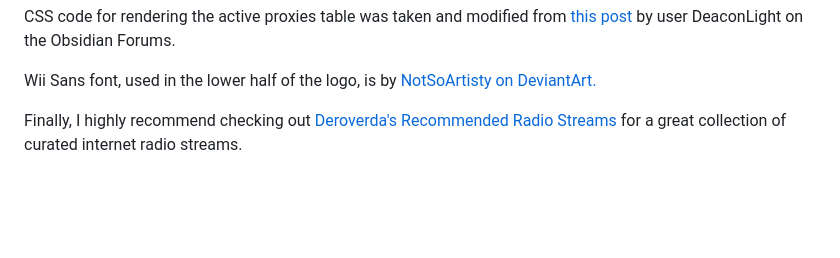
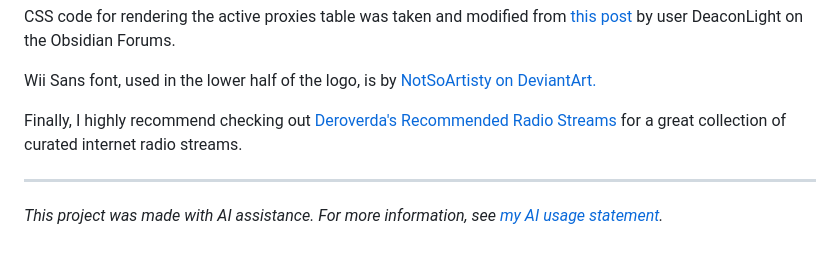
Before and after one commit to cmyksoda/wiiradio-stream-bridge, a Markdown page: README.md, the part around the change. GitHub-like rendering; blank space fills up the shorter version.

Commit message:
Link AI usage statement

```diff
--- a/README.md
+++ b/README.md
@@ -78,3 +78,7 @@ CSS code for rendering the active proxies table was taken and modified from [thi
 Wii Sans font, used in the lower half of the logo, is by [NotSoArtisty on DeviantArt.](https://www.deviantart.com/notsoartisty/art/Wii-Sans-v2-824335667)
 
 Finally, I highly recommend checking out [Deroverda's Recommended Radio Streams](https://github.com/deroverda/recommended-radio-streams) for a great collection of curated internet radio streams.
+
+---
+
+*This project was made with AI assistance. For more information, see [my AI usage statement](https://github.com/cmyksoda/cmyksoda/blob/main/AI_USAGE.md).*
```
